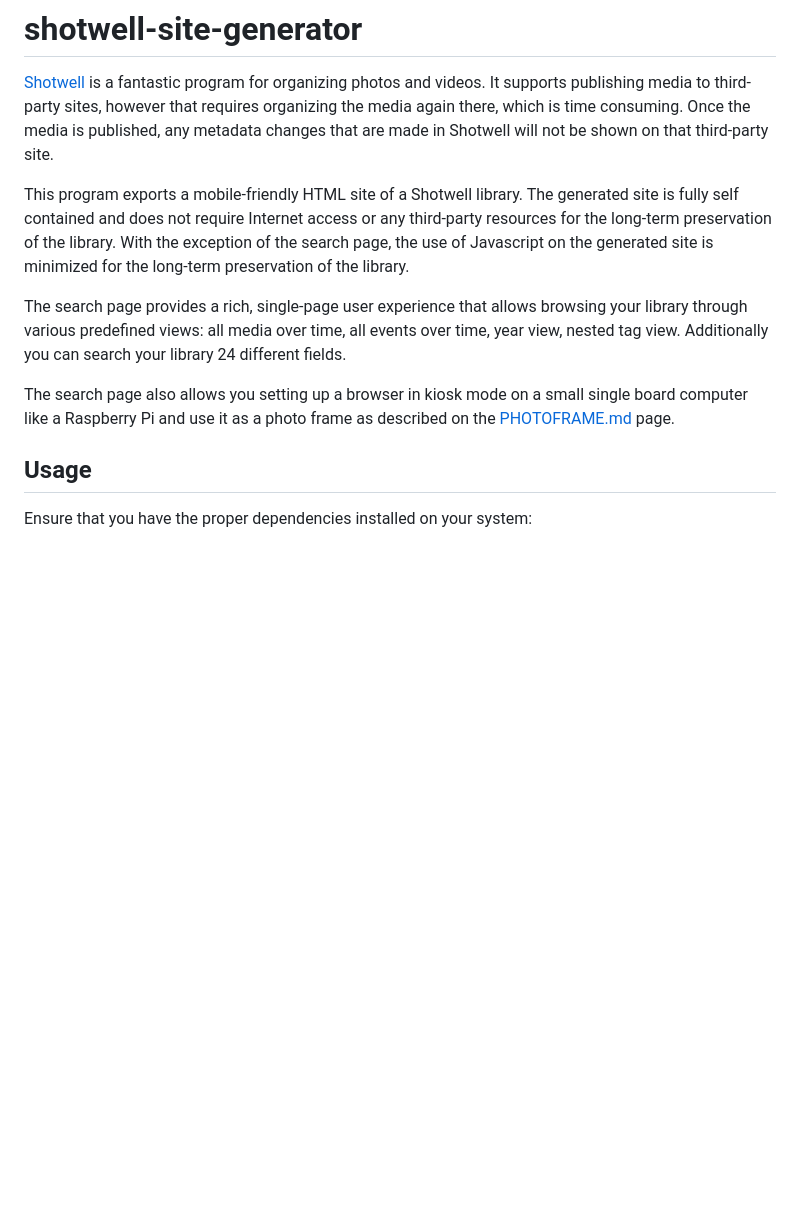
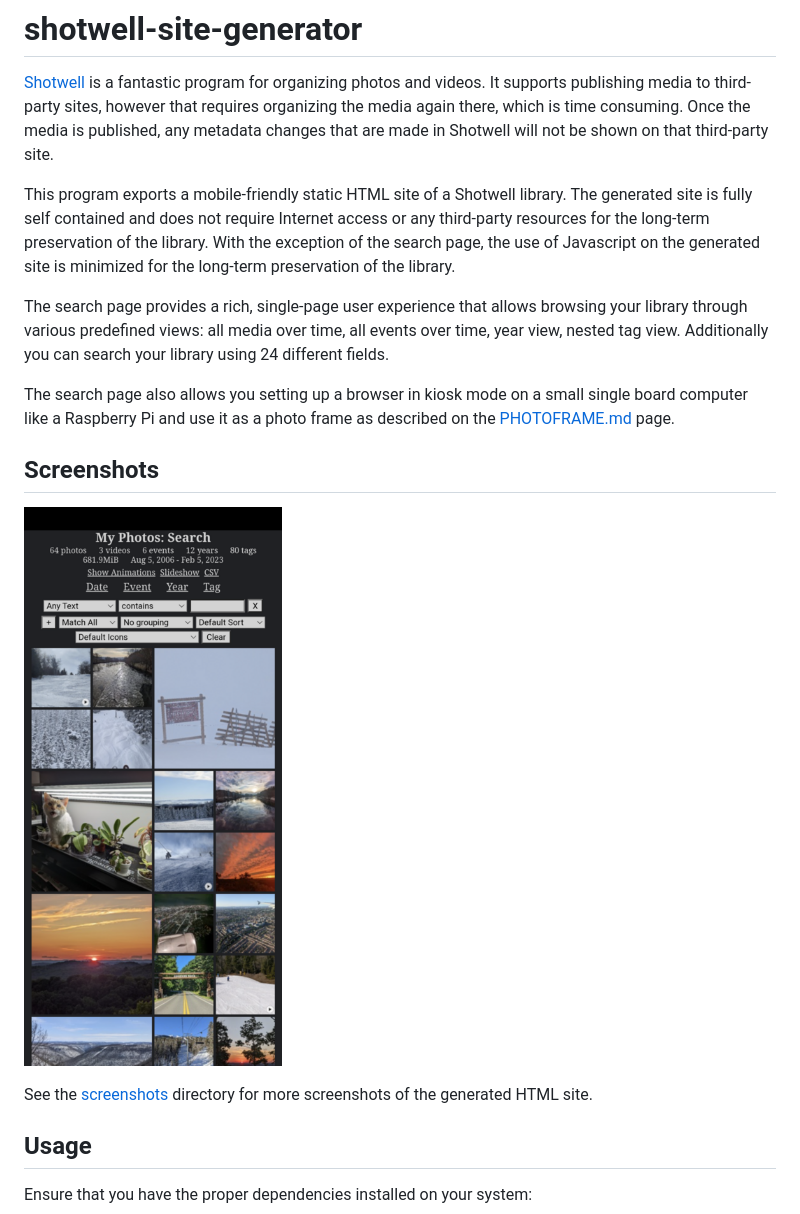
Before and after one commit to masneyb/shotwell-site-generator, a Markdown page: README.md, the part around the change. GitHub-like rendering; pictures changed too: screenshots/mobile-default-view-small.png (added); blank space fills up the shorter version.

Commit message:
add screenshots
Signed-off-by: Brian Masney <masneyb@onstation.org>

```diff
--- a/README.md
+++ b/README.md
@@ -5,18 +5,25 @@ and videos. It supports publishing media to third-party sites, however that requ
 organizing the media again there, which is time consuming. Once the media is published, any
 metadata changes that are made in Shotwell will not be shown on that third-party site.
 
-This program exports a mobile-friendly HTML site of a Shotwell library. The generated site is
-fully self contained and does not require Internet access or any third-party resources for the
-long-term preservation of the library. With the exception of the search page, the use of
+This program exports a mobile-friendly static HTML site of a Shotwell library. The generated
+site is fully self contained and does not require Internet access or any third-party resources
+for the long-term preservation of the library. With the exception of the search page, the use of
 Javascript on the generated site is minimized for the long-term preservation of the library.
 
 The search page provides a rich, single-page user experience that allows browsing your
 library through various predefined views: all media over time, all events over time, year
-view, nested tag view. Additionally you can search your library 24 different fields.
+view, nested tag view. Additionally you can search your library using 24 different fields.
 
 The search page also allows you setting up a browser in kiosk mode
 on a small single board computer like a Raspberry Pi and use it as a photo frame as described
 on the [PHOTOFRAME.md](PHOTOFRAME.md) page.
+
+## Screenshots
+
+![Mobile Default View](screenshots/mobile-default-view-small.png?raw=1)
+
+See the [screenshots](screenshots/README.md) directory for more screenshots of the generated
+HTML site.
 
 ## Usage
 
```
Also changed, not shown: screenshots/README.md (added, +31 -0 lines), screenshots/desktop-default-view-small.png (added), screenshots/desktop-small-medium-large-view-small.png (added), screenshots/mobile-event-view-small.png (added).
